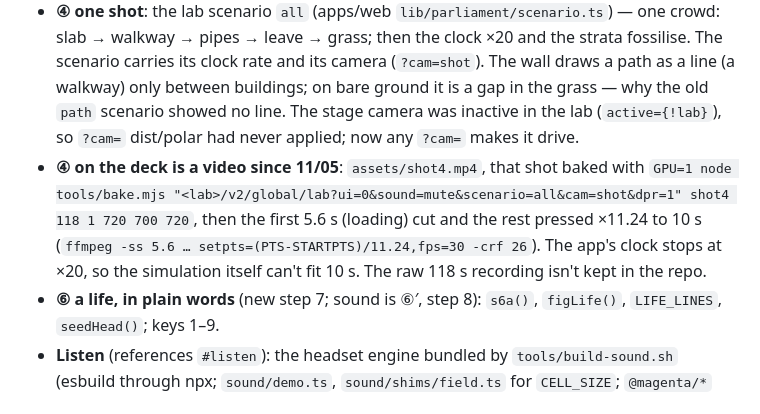
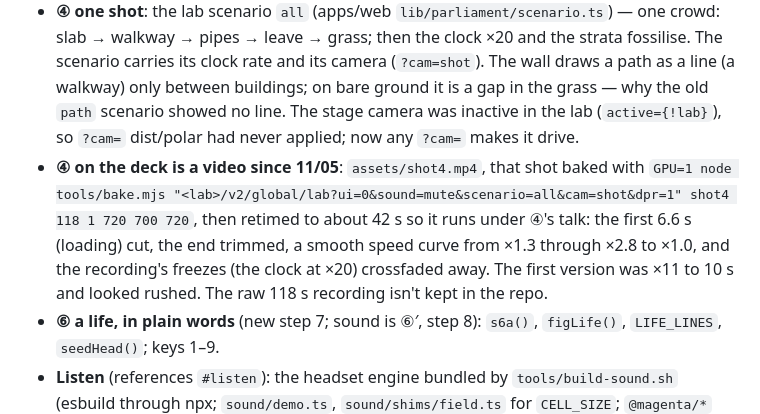
Before and after one commit to Purpleshifted/epoch, a Markdown page: poster-motion/README.md, the part around the change. Drawn GitHub-style.

```diff
--- a/poster-motion/README.md
+++ b/poster-motion/README.md
@@ -133,7 +133,7 @@ PAGE=poster.html node poster-motion/tools/render.mjs  # 지난 시안
 - **Landing**: the render by default; `?live=1` = the live column (a 24-minute test column framed whole). The live iframe had `z-index:2` and painted over the canvas — the title and the credits vanished the moment it went live; the still now precedes the iframe in the DOM instead.
 - **Phone**: a design of its own — a sticky square window onto the live deck, panned to each section's diagram by `CROP` keyframes (`phoneView()`), the home as an image, themed cards; the phone test is the stylesheet's media query (`innerWidth` lies under emulation). `body` must not be a scroll container or `position:sticky` never engages.
 - **④ one shot**: the lab scenario `all` (apps/web `lib/parliament/scenario.ts`) — one crowd: slab → walkway → pipes → leave → grass; then the clock ×20 and the strata fossilise. The scenario carries its clock rate and its camera (`?cam=shot`). The wall draws a path as a line (a walkway) only between buildings; on bare ground it is a gap in the grass — why the old `path` scenario showed no line. The stage camera was inactive in the lab (`active={!lab}`), so `?cam=` dist/polar had never applied; now any `?cam=` makes it drive.
-- **④ on the deck is a video since 11/05**: `assets/shot4.mp4`, that shot baked with `GPU=1 node tools/bake.mjs "<lab>/v2/global/lab?ui=0&sound=mute&scenario=all&cam=shot&dpr=1" shot4 118 1 720 700 720`, then the first 5.6 s (loading) cut and the rest pressed ×11.24 to 10 s (`ffmpeg -ss 5.6 … setpts=(PTS-STARTPTS)/11.24,fps=30 -crf 26`). The app's clock stops at ×20, so the simulation itself can't fit 10 s. The raw 118 s recording isn't kept in the repo.
+- **④ on the deck is a video since 11/05**: `assets/shot4.mp4`, that shot baked with `GPU=1 node tools/bake.mjs "<lab>/v2/global/lab?ui=0&sound=mute&scenario=all&cam=shot&dpr=1" shot4 118 1 720 700 720`, then retimed to about 42 s so it runs under ④'s talk: the first 6.6 s (loading) cut, the end trimmed, a smooth speed curve from ×1.3 through ×2.8 to ×1.0, and the recording's freezes (the clock at ×20) crossfaded away. The first version was ×11 to 10 s and looked rushed. The raw 118 s recording isn't kept in the repo.
 - **⑥ a life, in plain words** (new step 7; sound is ⑥′, step 8): `s6a()`, `figLife()`, `LIFE_LINES`, `seedHead()`; keys 1–9.
 - **Listen** (references `#listen`): the headset engine bundled by `tools/build-sound.sh` (esbuild through npx; `sound/demo.ts`, `sound/shims/field.ts` for `CELL_SIZE`; `@magenta/*` external) into `assets/sound-demo.js`; `window.HomoSound.{play,stop,state,setMaster}`. Rebuild after any change under `apps/web/src/lib/sound`.
 - Tools: `tools/shots.mjs` (a series of screenshots of one page), `GPU=1`/`PORT=` for `shot.mjs`.
```
Also changed, not shown: poster-motion/assets/shot4.jpg, 2 other files.
